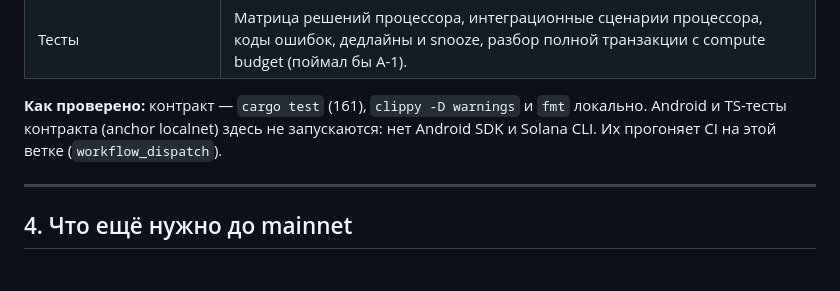
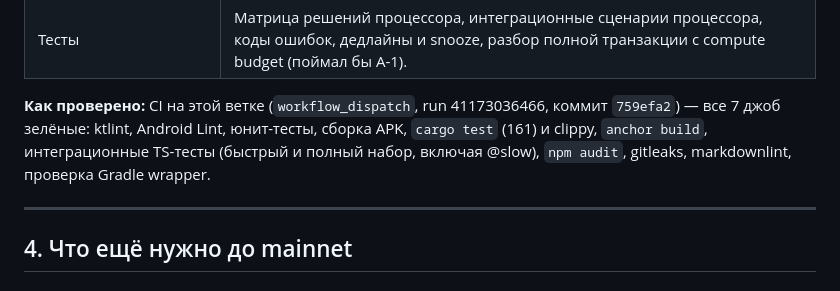
Before and after one commit to sapirl7/solarma, a Markdown page: docs/AUDIT_AND_MAINNET_PLAN.ru.md, the part around the change. GitHub-like rendering.

Commit message:
docs: record CI verification of the fixes
Co-Authored-By: Claude Opus 5.5 <noreply@anthropic.com>
Claude-Session: https://claude.ai/code/session_01546Xu8akPSpdsws2dWF1yp

```diff
--- a/docs/AUDIT_AND_MAINNET_PLAN.ru.md
+++ b/docs/AUDIT_AND_MAINNET_PLAN.ru.md
@@ -125,9 +125,10 @@ Keypair программы нужен только для первого деп
 | Кошелёк и комиссия (A-9) | Транзакция собирается внутри сессии кошелька (свежий blockhash). Подпись отклоняется, если кошелёк авторизовал другой аккаунт. Priority fee берётся из `getRecentPrioritizationFees` в пределах 10 000…2 000 000 µL/CU. |
 | Тесты | Матрица решений процессора, интеграционные сценарии процессора, коды ошибок, дедлайны и snooze, разбор полной транзакции с compute budget (поймал бы A-1). |
 
-**Как проверено:** контракт — `cargo test` (161), `clippy -D warnings` и `fmt` локально. Android и
-TS-тесты контракта (anchor localnet) здесь не запускаются: нет Android SDK и Solana CLI. Их прогоняет
-CI на этой ветке (`workflow_dispatch`).
+**Как проверено:** CI на этой ветке (`workflow_dispatch`, run 41173036466, коммит `759efa2`) — все
+7 джоб зелёные: ktlint, Android Lint, юнит-тесты, сборка APK, `cargo test` (161) и clippy, `anchor build`,
+интеграционные TS-тесты (быстрый и полный набор, включая @slow), `npm audit`, gitleaks, markdownlint,
+проверка Gradle wrapper.
 
 ---
 
```
